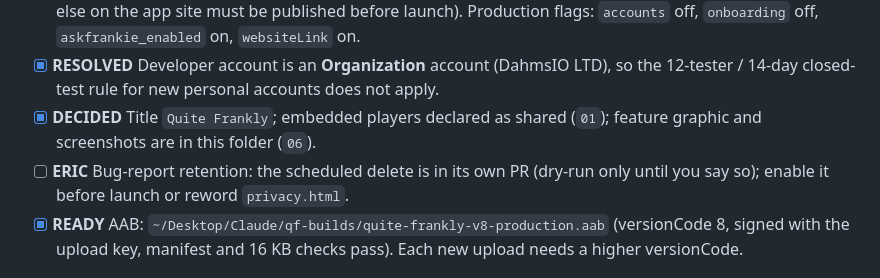
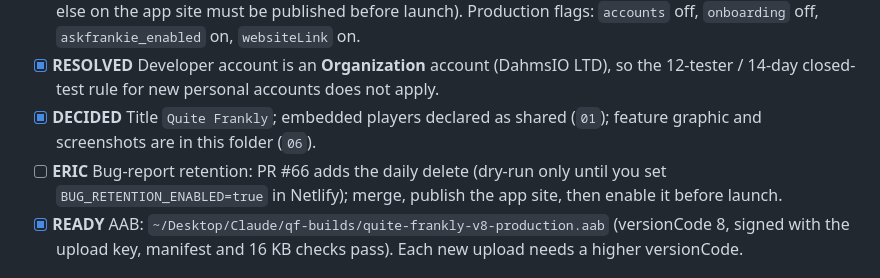
Before and after one commit to edahms01/quite-frankly-app, a Markdown page: docs/play-console/07-submission-checklist.md, the part around the change. Rendered like a GitHub page.

```diff
--- a/docs/play-console/07-submission-checklist.md
+++ b/docs/play-console/07-submission-checklist.md
@@ -9,7 +9,7 @@
 - [ ] **ERIC / CHECK** App-site publish is current (privacy page is live; the paid-Substack push change and anything else on the app site must be published before launch). Production flags: `accounts` off, `onboarding` off, `askfrankie_enabled` on, `websiteLink` on.
 - [x] **RESOLVED** Developer account is an **Organization** account (DahmsIO LTD), so the 12-tester / 14-day closed-test rule for new personal accounts does not apply.
 - [x] **DECIDED** Title `Quite Frankly`; embedded players declared as shared (`01`); feature graphic and screenshots are in this folder (`06`).
-- [ ] **ERIC** Bug-report retention: the scheduled delete is in its own PR (dry-run only until you say so); enable it before launch or reword `privacy.html`.
+- [ ] **ERIC** Bug-report retention: PR #66 adds the daily delete (dry-run only until you set `BUG_RETENTION_ENABLED=true` in Netlify); merge, publish the app site, then enable it before launch.
 - [x] **READY** AAB: `~/Desktop/Claude/qf-builds/quite-frankly-v8-production.aab` (versionCode 8, signed with the upload key, manifest and 16 KB checks pass). Each new upload needs a higher versionCode.
 
 ## In the Console
```
Also changed, not shown: docs/play-console/01-data-safety.md (+1 -1 lines).
